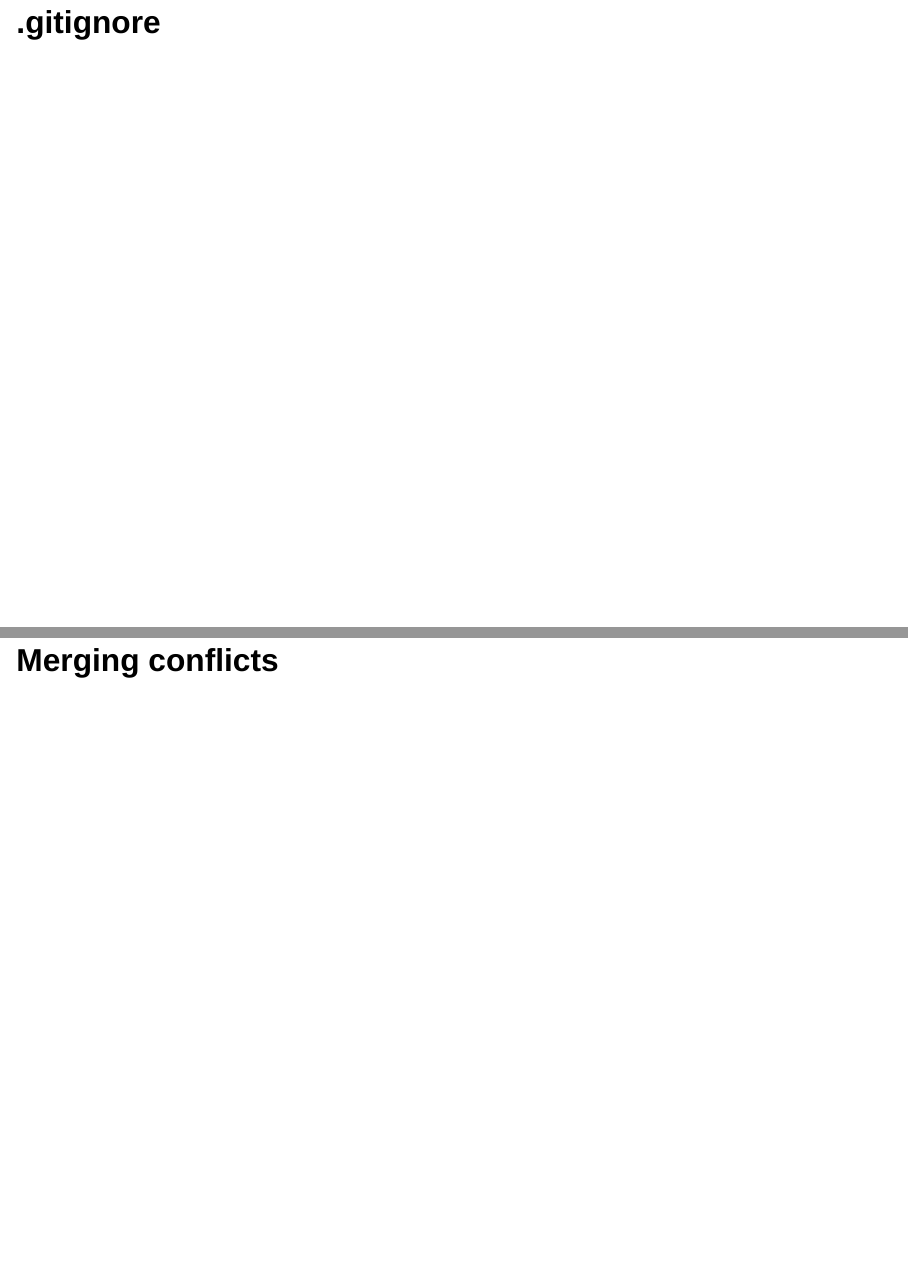
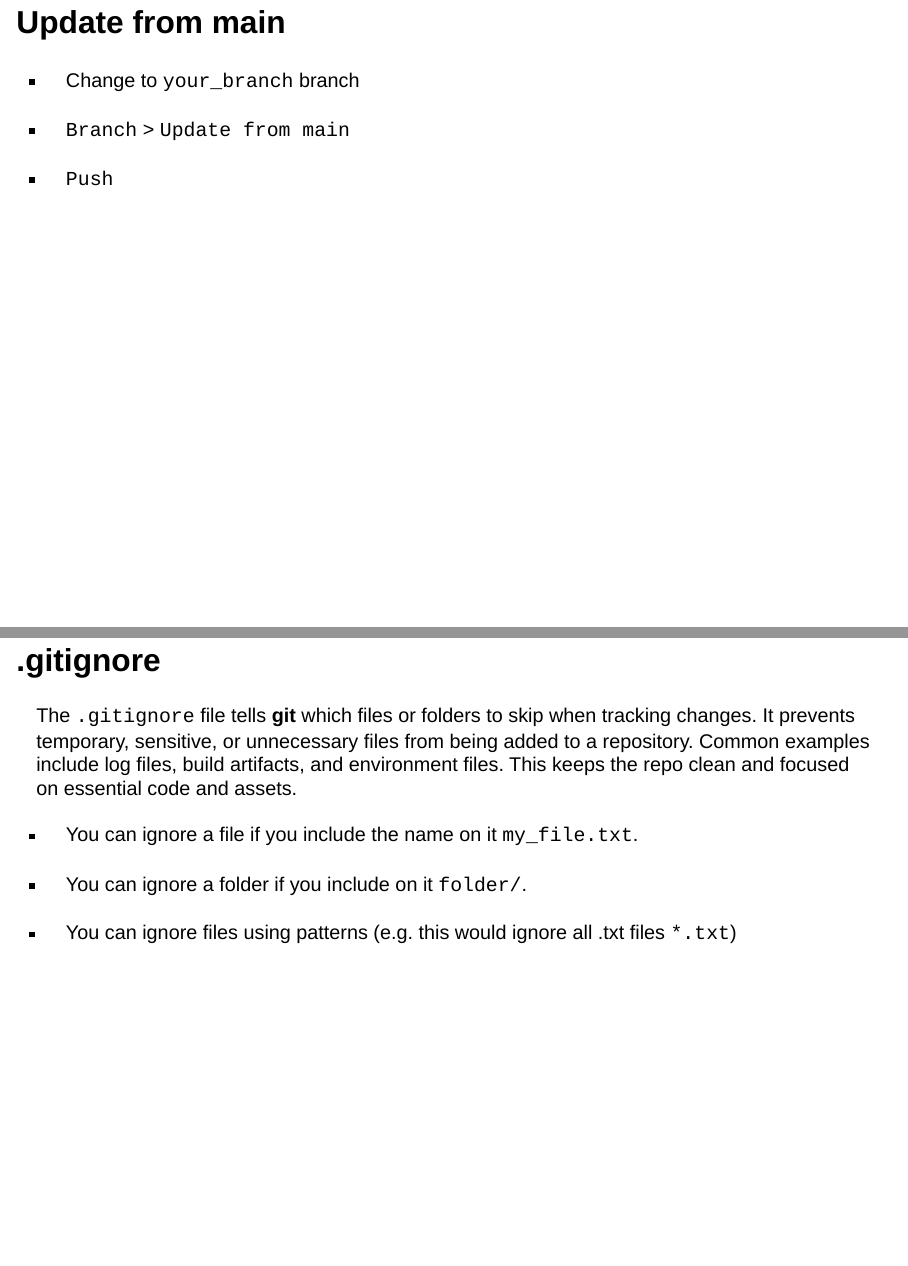
Before and after one commit to oxford-pharmacoepi/GitHubTraining, a Quarto document (github_basis.qmd): pages 27 and 28 of 35 before the commit and pages 26 and 28 of 39 after it, joined at a grey line. Rendered offline with R 4.5, knitr and Pandoc in place of Quarto, with nearby package versions; drawn as Slidy slides in place of the format the file asks for.

Commit message:
new files

```diff
--- a/github_basis.qmd
+++ b/github_basis.qmd
@@ -217,5 +217,24 @@ The **merge** operation integrates the changes from one branch into another. Whe
 
 ## Update from main
 
+- Change to `your_branch` branch
+
+- `Branch` > `Update from main`
+
+- `Push`
+
+. . .
+
+![](images/update_main.png){fig-align="center" height="500px"}
+
 ## .gitignore
 
+. . .
+
+The `.gitignore` file tells **git** which files or folders to skip when tracking changes. It prevents temporary, sensitive, or unnecessary files from being added to a repository. Common examples include log files, build artifacts, and environment files. This keeps the repo clean and focused on essential code and assets.
+
+- You can ignore a file if you include the name on it `my_file.txt`.
+
+- You can ignore a folder if you include on it `folder/`.
+
+- You can ignore files using patterns (e.g. this would ignore all .txt files `*.txt`)
```
Also changed, not shown: images/conflict.png (added), images/resolve.png (added), images/update_main.png, github_basis.qmd (11 more changed lines), 2 other files.
